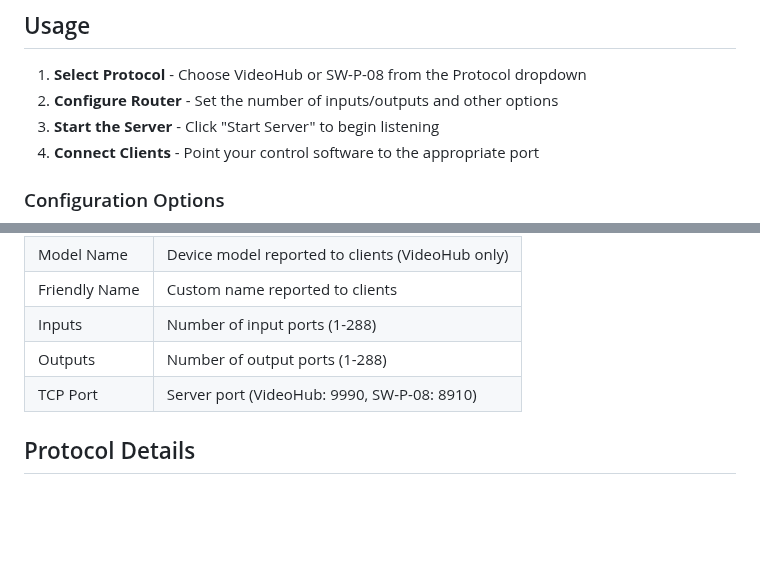
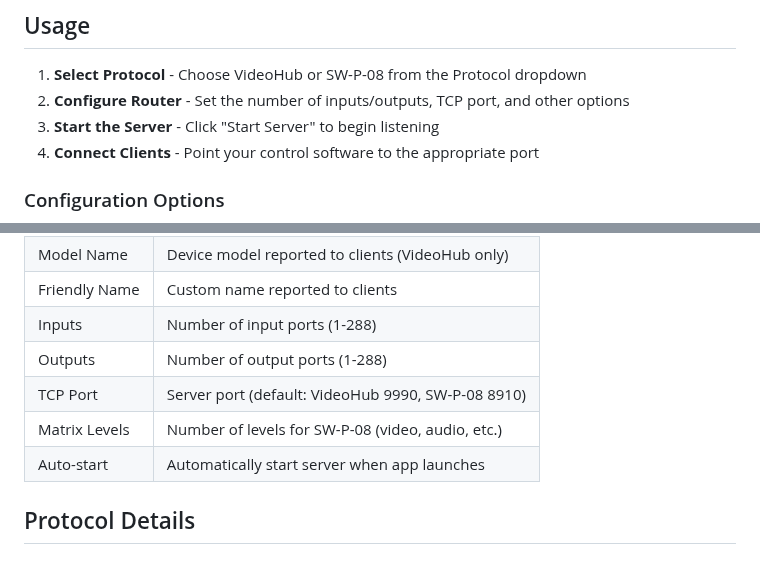
Before and after one commit to videojedi/VideoHubSim, a Markdown page: README.md, 2 parts joined by grey strips. Drawn GitHub-style; blank space fills up the shorter version.

```diff
--- a/README.md
+++ b/README.md
@@ -53,7 +76,7 @@ npm start
 ## Usage
 
 1. **Select Protocol** - Choose VideoHub or SW-P-08 from the Protocol dropdown
-2. **Configure Router** - Set the number of inputs/outputs and other options
+2. **Configure Router** - Set the number of inputs/outputs, TCP port, and other options
 3. **Start the Server** - Click "Start Server" to begin listening
 4. **Connect Clients** - Point your control software to the appropriate port
 
@@ -66,7 +89,9 @@ npm start
 | Friendly Name | Custom name reported to clients |
 | Inputs | Number of input ports (1-288) |
 | Outputs | Number of output ports (1-288) |
-| TCP Port | Server port (VideoHub: 9990, SW-P-08: 8910) |
+| TCP Port | Server port (default: VideoHub 9990, SW-P-08 8910) |
+| Matrix Levels | Number of levels for SW-P-08 (video, audio, etc.) |
+| Auto-start | Automatically start server when app launches |
 
 ## Protocol Details
 
```
Also changed, not shown: other parts of README.md (+62 -16 lines).
